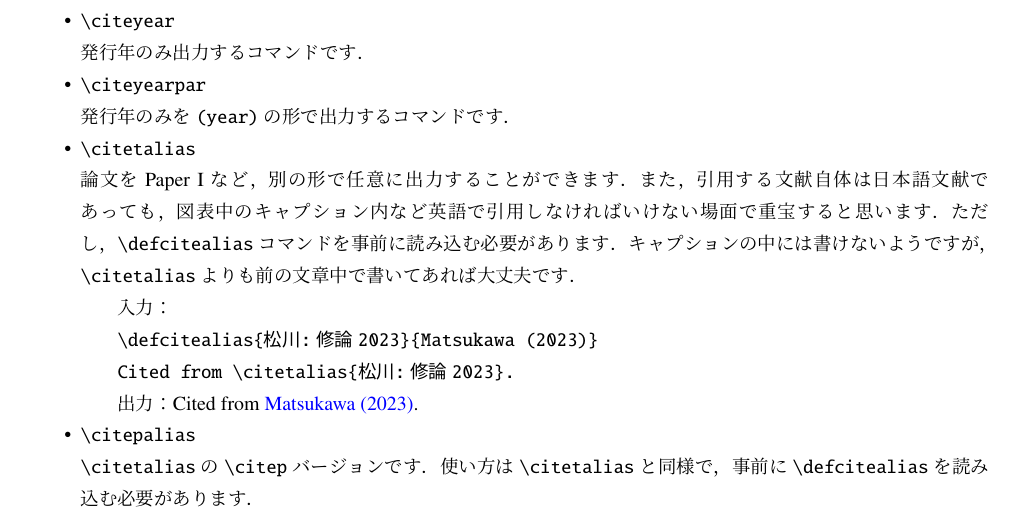
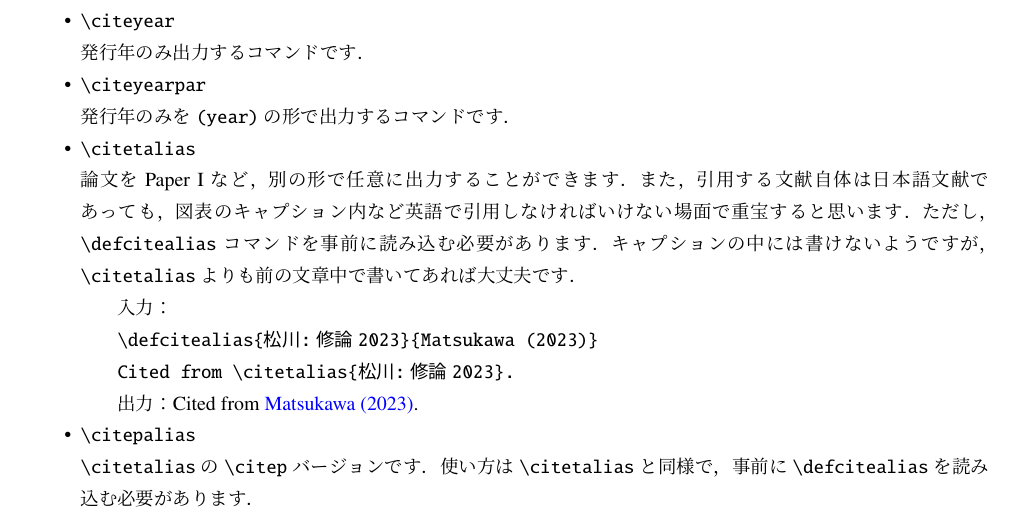
Before and after one commit to Yuki-MATSUKAWA/JSME-bst, a LaTeX document (JSME-template1.tex, which reads JSME-template1_section/cite.tex): part of page 6 of 33, cut so that both start at the same text. Compiled offline with upLaTeX and dvipdfmx.

Commit message:
微修正

```diff
--- a/JSME-template1_section/cite.tex
+++ b/JSME-template1_section/cite.tex
@@ -74,7 +74,7 @@ turbulent flow \citep{Reynolds:PhilTransRoySoc1883}.
     発行年のみを \verb|(year)| の形で出力するコマンドです．
     \item \verb|\citetalias| \\
     論文をPaper~Iなど，別の形で任意に出力することができます．
-    また，引用する文献自体は日本語文献であっても，図表中のキャプション内など英語で引用しなければいけない場面で重宝すると思います．
+    また，引用する文献自体は日本語文献であっても，図表のキャプション内など英語で引用しなければいけない場面で重宝すると思います．
     ただし，\verb|\defcitealias| コマンドを事前に読み込む必要があります．
     キャプションの中には書けないようですが，\verb|\citetalias| よりも前の文章中で書いてあれば大丈夫です．
     % こんな感じで宣言する．
```
Also changed, not shown: JSME-template2_section/cite.tex (+1 -1 lines).
